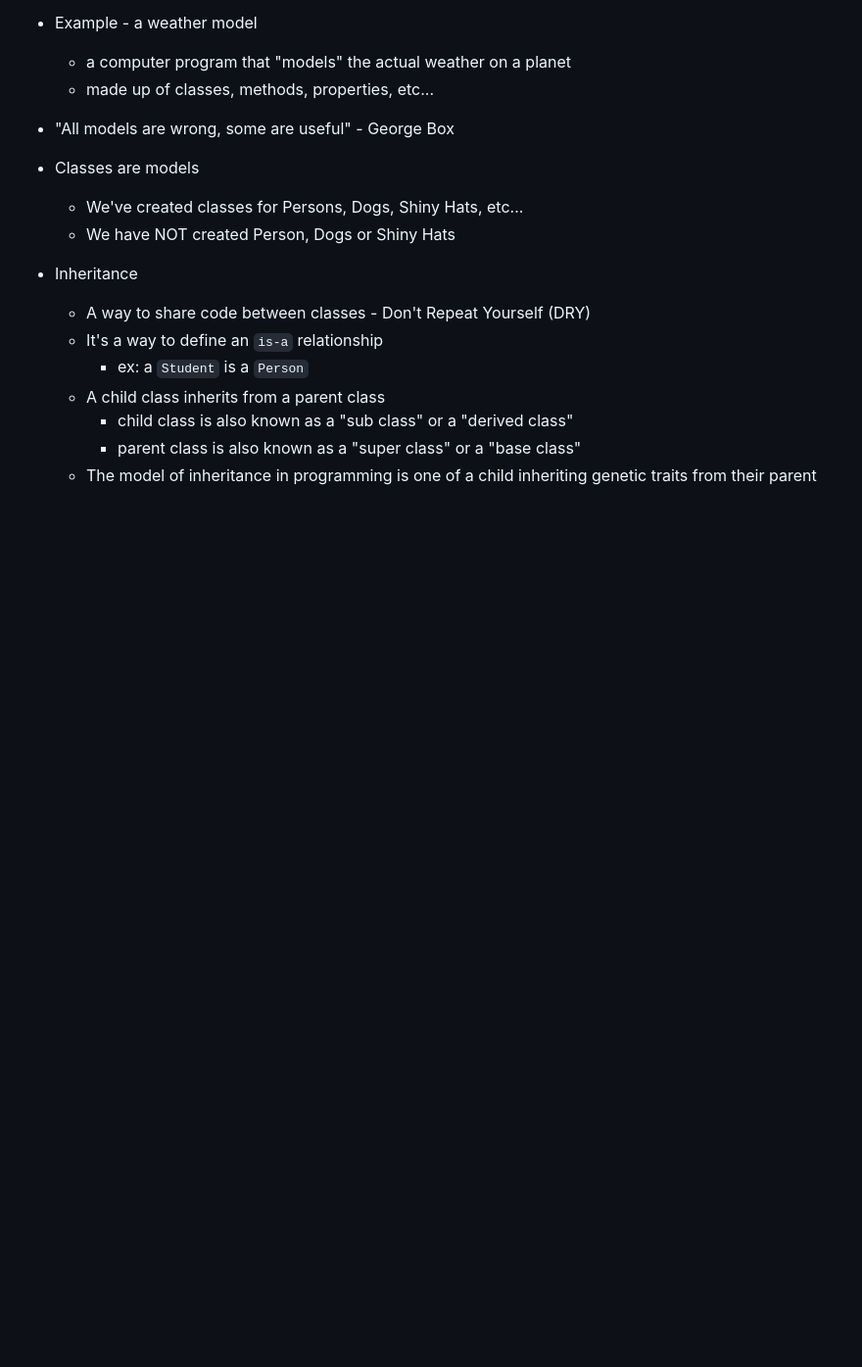
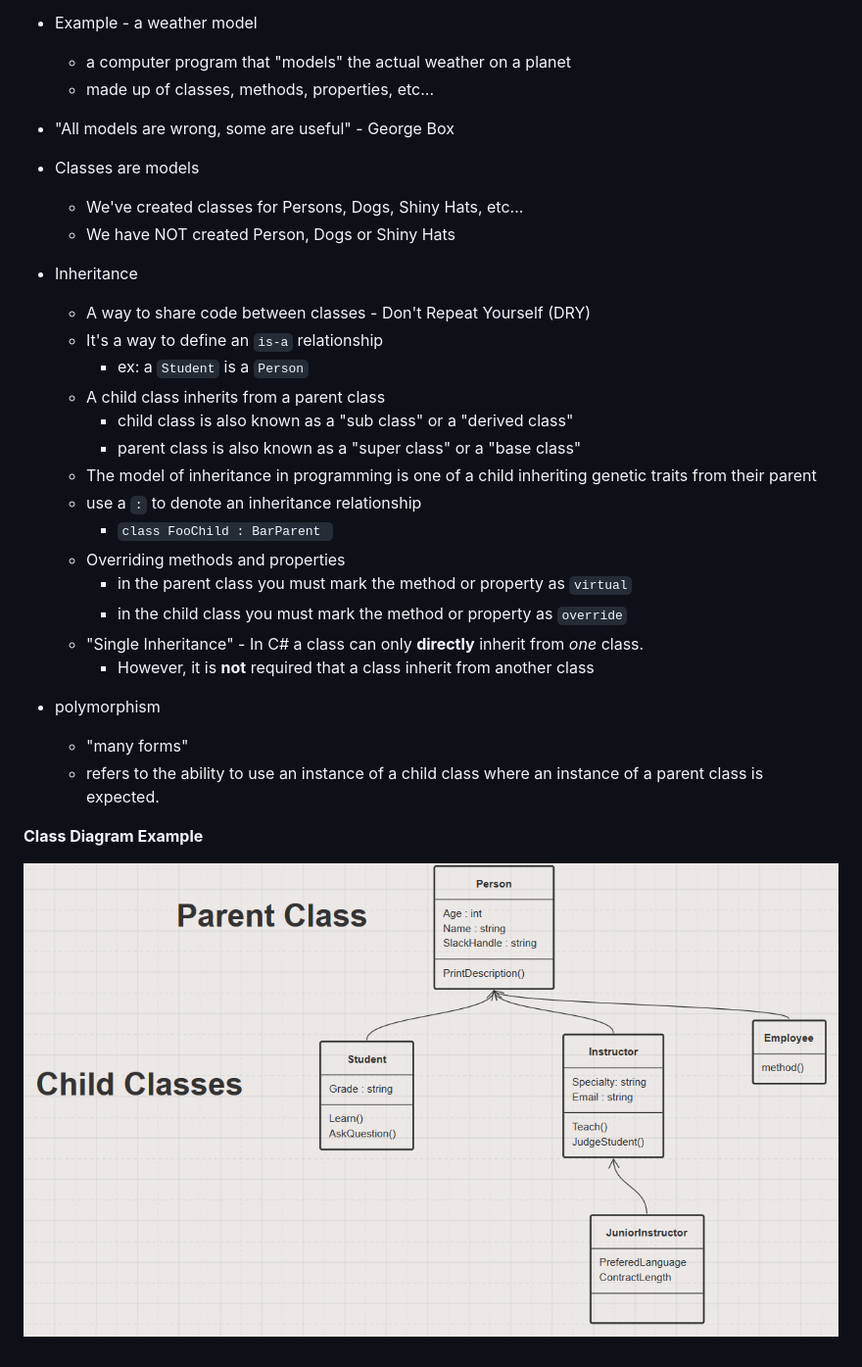
Before and after one commit to nss-day-cohort-45/c45-class-notes, a Markdown page: Inheritance/README.md, the part around the change. Shown: that part at 98% size. Rendered like a GitHub page; pictures changed too: Inheritance/class-diagram.png (added); blank space fills up the shorter version.

Commit message:
Inheritance code and notes update

```diff
--- a/Inheritance/README.md
+++ b/Inheritance/README.md
@@ -39,3 +39,18 @@
     * child class is also known as a "sub class" or a "derived class"
     * parent class is also known as a "super class" or a "base class"
   * The model of inheritance in programming is one of a child inheriting genetic traits from their parent
+  * use a `:` to denote an inheritance relationship
+    * `class FooChild : BarParent `
+  * Overriding methods and properties
+    * in the parent class you must mark the method or property as `virtual`
+    * in the child class you must mark the method or property as `override`
+  * "Single Inheritance" - In C# a class can only **directly** inherit from  _one_ class.
+    * However, it is **not** required that a class inherit from another class
+
+* polymorphism
+  * "many forms"
+  * refers to the ability to use an instance of a child class where an instance of a parent class is expected.
+
+**Class Diagram Example**
+
+![class diagram](./class-diagram.png)
```
Also changed, not shown: 4 other files.
